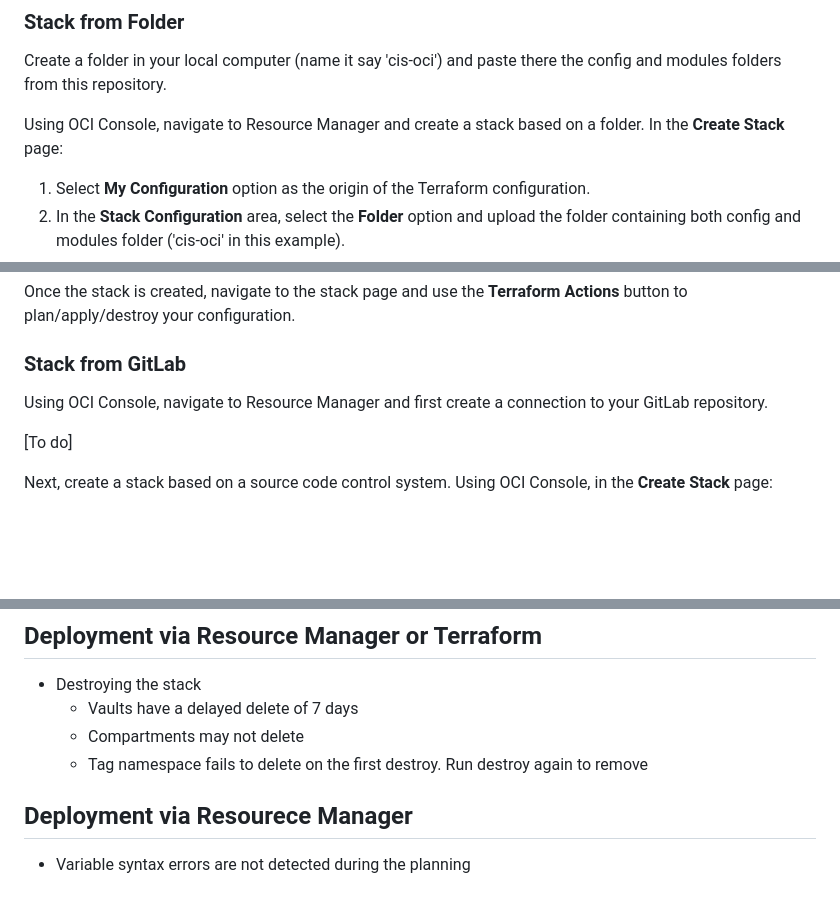
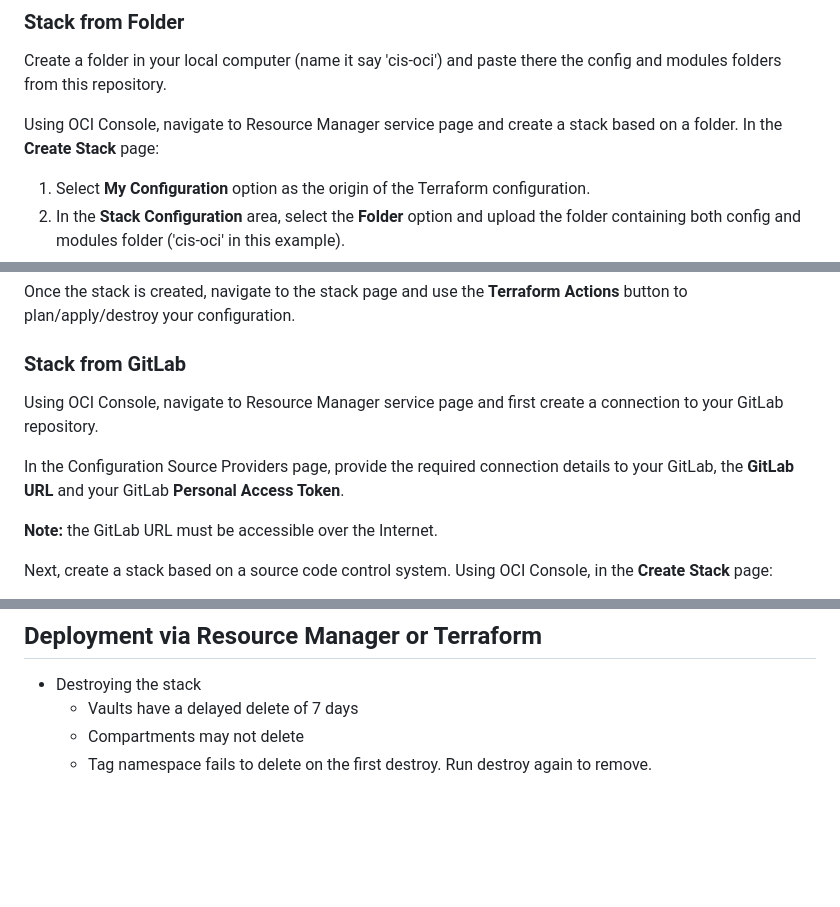
Before and after one commit to oci-landing-zones/oci-cis-landingzone-quickstart, a Markdown page: README.md, 3 parts joined by grey strips. Drawn GitHub-style; blank space fills up the shorter version.

Commit message:
Updates to Resource Manager instructions.

```diff
--- a/README.md
+++ b/README.md
@@ -113,7 +113,7 @@ There are a few different ways of running Terraform code in ORM. Here we describ
 ### Stack from Folder
 Create a folder in your local computer (name it say 'cis-oci') and paste there the config and modules folders from this repository.
 
-Using OCI Console, navigate to Resource Manager and create a stack based on a folder. In the **Create Stack** page:
+Using OCI Console, navigate to Resource Manager service page and create a stack based on a folder. In the **Create Stack** page:
 1. Select **My Configuration** option as the origin of the Terraform configuration.
 2. In the **Stack Configuration** area, select the **Folder** option and upload the folder containing both config and modules folder ('cis-oci' in this example).
 3. In **Working Directory**, select the config folder ('cis-oci/config' in this example) .
@@ -124,9 +124,11 @@ Using OCI Console, navigate to Resource Manager and create a stack based on a fo
 Once the stack is created, navigate to the stack page and use the **Terraform Actions** button to plan/apply/destroy your configuration.
 
 ### Stack from GitLab
-Using OCI Console, navigate to Resource Manager and first create a connection to your GitLab repository.
+Using OCI Console, navigate to Resource Manager service page and first create a connection to your GitLab repository.
 
-[To do]
+In the Configuration Source Providers page, provide the required connection details to your GitLab, the **GitLab URL** and your GitLab **Personal Access Token**.
+
+**Note:** the GitLab URL must be accessible over the Internet.
 
 Next, create a stack based on a source code control system. Using OCI Console, in the **Create Stack** page:
 1. Select **Source Code Control System** option as the origin of the Terraform configuration.
@@ -146,6 +148,4 @@ Once the stack is created, navigate to the stack page and use the **Terraform Ac
 - Destroying the stack
 	- Vaults have a delayed delete of 7 days
 	- Compartments may not delete
-	- Tag namespace fails to delete on the first destroy.  Run destroy again to remove
-## Deployment via Resourece Manager
-- Variable syntax errors are not detected during the planning
+	- Tag namespace fails to delete on the first destroy.  Run destroy again to remove.
```
Also changed, not shown: images/GitLabConnection.PNG (added), images/GitLabStack.PNG (added).
